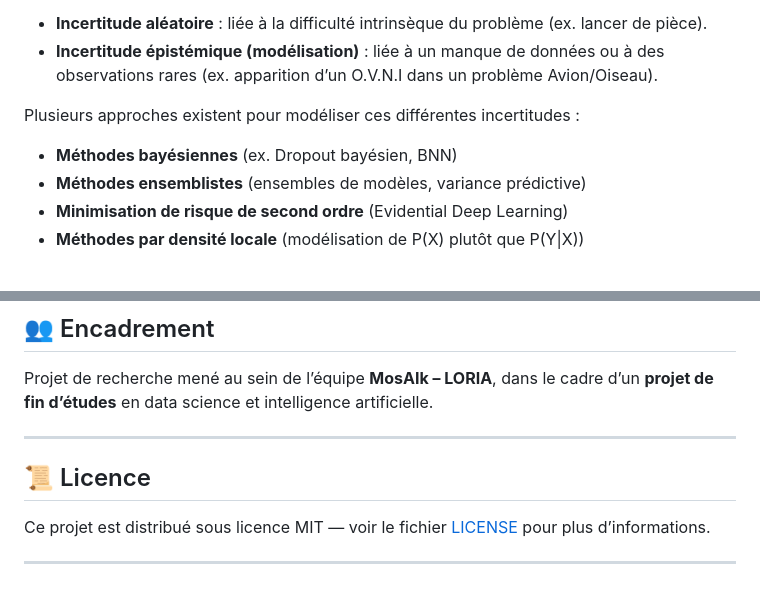
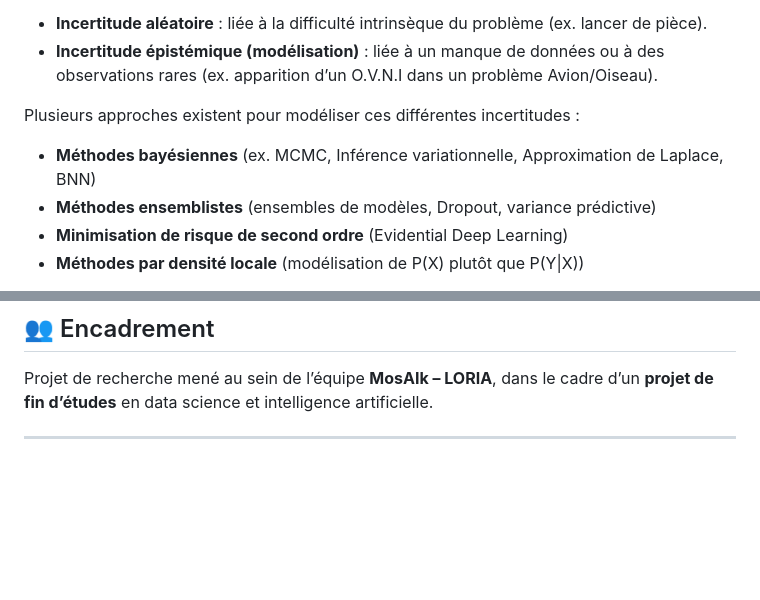
Before and after one commit to francois-thievon/MosAIk, a Markdown page: README.md, 2 parts joined by grey strips. Drawn GitHub-style; blank space fills up the shorter version.

```diff
--- a/README.md
+++ b/README.md
@@ -18,8 +18,8 @@ Or, plusieurs natures d’incertitude coexistent :
 - **Incertitude épistémique (modélisation)** : liée à un manque de données ou à des observations rares (ex. apparition d’un O.V.N.I dans un problème Avion/Oiseau).
 
 Plusieurs approches existent pour modéliser ces différentes incertitudes :
-- **Méthodes bayésiennes** (ex. Dropout bayésien, BNN)
-- **Méthodes ensemblistes** (ensembles de modèles, variance prédictive)
+- **Méthodes bayésiennes** (ex. MCMC, Inférence variationnelle, Approximation de Laplace, BNN)
+- **Méthodes ensemblistes** (ensembles de modèles, Dropout, variance prédictive)
 - **Minimisation de risque de second ordre** (Evidential Deep Learning)
 - **Méthodes par densité locale** (modélisation de P(X) plutôt que P(Y|X))
 
@@ -117,9 +117,3 @@ Cette section ne contient **aucun code**, uniquement des démonstrations et dév
 Projet de recherche mené au sein de l’équipe **MosAIk – LORIA**, dans le cadre d’un **projet de fin d’études** en data science et intelligence artificielle.
 
 ---
-
-## 📜 Licence
-
-Ce projet est distribué sous licence MIT — voir le fichier [LICENSE](./LICENSE) pour plus d’informations.
-
----
```
